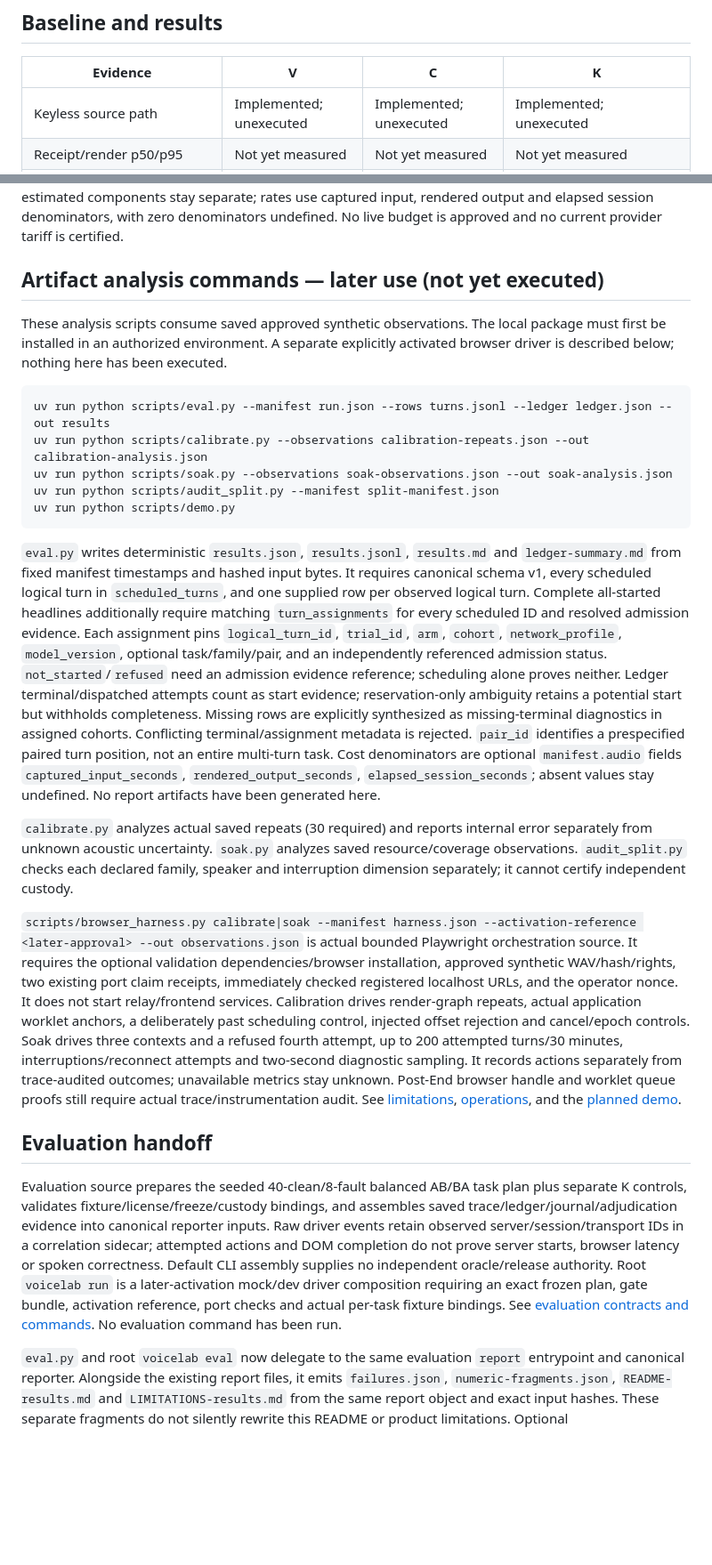
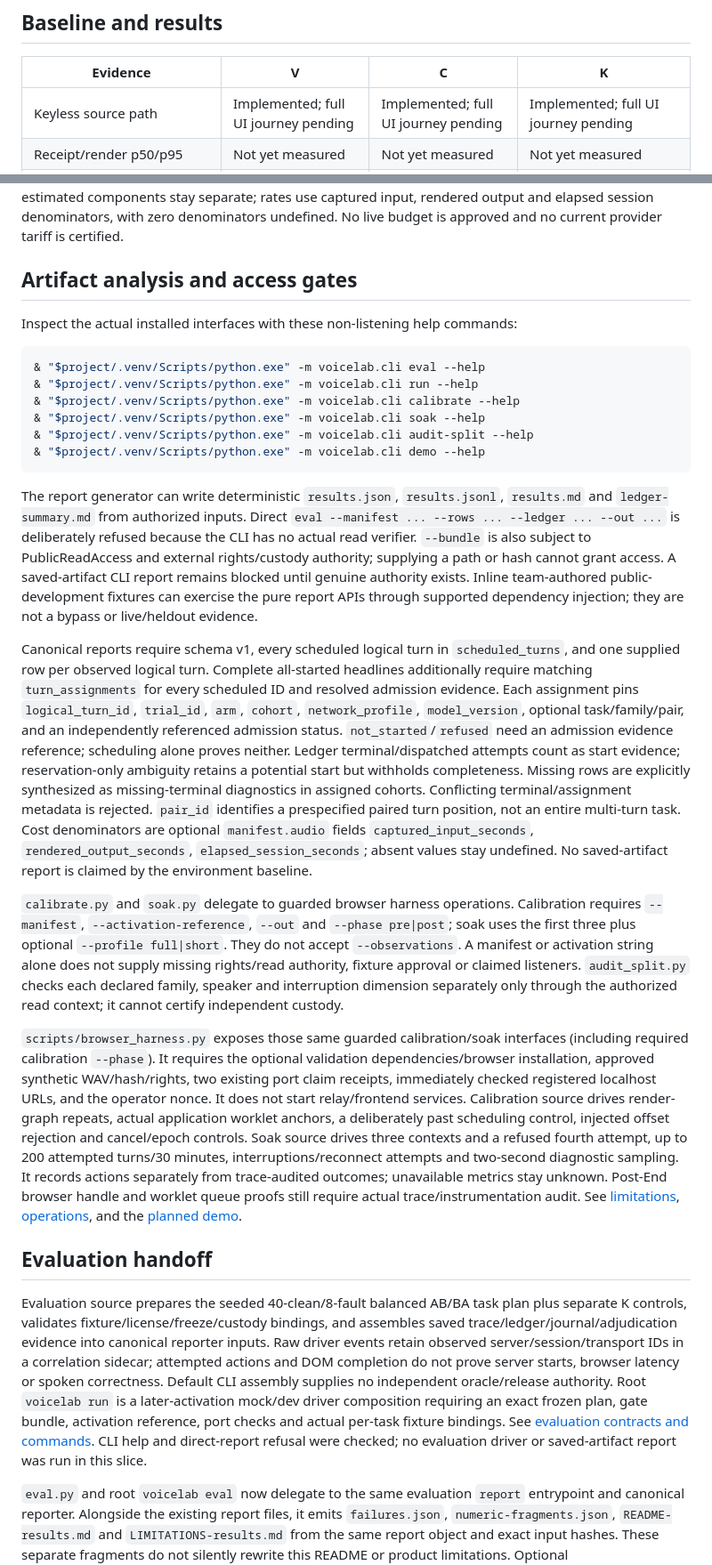
Before and after one commit to royharden/realtime-voice-lab, a Markdown page: README.md, 2 parts joined by grey strips. Shown at 89% size. Rendered like a GitHub page; blank space fills up the shorter version.

Commit message:
docs: align keyless quickstart with locked environment and CLI gates

````diff
--- a/README.md
+++ b/README.md
@@ -47,7 +58,7 @@ V mock uses a documented native wire parser subset and synthetic tool proposals.
 
 | Evidence | V | C | K |
 |---|---|---|---|
-| Keyless source path | Implemented; unexecuted | Implemented; unexecuted | Implemented; unexecuted |
+| Keyless source path | Implemented; full UI journey pending | Implemented; full UI journey pending | Implemented; full UI journey pending |
 | Receipt/render p50/p95 | Not yet measured | Not yet measured | Not yet measured |
 | Spoken-task correctness | Unknown; tone is not speech | Unknown; tone is not speech | Not applicable (control); spoken correctness unknown |
 | Cancellation/recovery/soak | Runtime unverified | Runtime unverified | Runtime unverified |
@@ -61,27 +72,30 @@ Raw receipt/render onset, calibrated render, correctness-qualified conditional l
 
 SQLite reservations occur atomically before each possible attempt, including separate C STT/TTS component attempts. Mock requests have an explicit zero-provider basis. Unknown and interrupted reservations remain exposure; duplicate/late usage becomes append-only evidence and cannot refund an immutable unknown. A bound violation halts subsequent admission. Known cost, unknown exposure and estimated components stay separate; rates use captured input, rendered output and elapsed session denominators, with zero denominators undefined. No live budget is approved and no current provider tariff is certified.
 
-## Artifact analysis commands — later use (not yet executed)
+## Artifact analysis and access gates
 
-These analysis scripts consume saved approved synthetic observations. The local package must first be installed in an authorized environment. A separate explicitly activated browser driver is described below; nothing here has been executed.
+Inspect the actual installed interfaces with these non-listening help commands:
 
-```text
-uv run python scripts/eval.py --manifest run.json --rows turns.jsonl --ledger ledger.json --out results
-uv run python scripts/calibrate.py --observations calibration-repeats.json --out calibration-analysis.json
-uv run python scripts/soak.py --observations soak-observations.json --out soak-analysis.json
-uv run python scripts/audit_split.py --manifest split-manifest.json
-uv run python scripts/demo.py
+```powershell
+& "$project/.venv/Scripts/python.exe" -m voicelab.cli eval --help
+& "$project/.venv/Scripts/python.exe" -m voicelab.cli run --help
+& "$project/.venv/Scripts/python.exe" -m voicelab.cli calibrate --help
+& "$project/.venv/Scripts/python.exe" -m voicelab.cli soak --help
+& "$project/.venv/Scripts/python.exe" -m voicelab.cli audit-split --help
+& "$project/.venv/Scripts/python.exe" -m voicelab.cli demo --help
 ```
 
-`eval.py` writes deterministic `results.json`, `results.jsonl`, `results.md` and `ledger-summary.md` from fixed manifest timestamps and hashed input bytes. It requires canonical schema v1, every scheduled logical turn in `scheduled_turns`, and one supplied row per observed logical turn. Complete all-started headlines additionally require matching `turn_assignments` for every scheduled ID and resolved admission evidence. Each assignment pins `logical_turn_id`, `trial_id`, `arm`, `cohort`, `network_profile`, `model_version`, optional task/family/pair, and an independently referenced admission status. `not_started`/`refused` need an admission evidence reference; scheduling alone proves neither. Ledger terminal/dispatched attempts count as start evidence; reservation-only ambiguity retains a potential start but withholds completeness. Missing rows are explicitly synthesized as missing-terminal diagnostics in assigned cohorts. Conflicting terminal/assignment metadata is rejected. `pair_id` identifies a prespecified paired turn position, not an entire multi-turn task. Cost denominators are optional `manifest.audio` fields `captured_input_seconds`, `rendered_output_seconds`, `elapsed_session_seconds`; absent values stay undefined. No report artifacts have been generated here.
+The report generator can write deterministic `results.json`, `results.jsonl`, `results.md` and `ledger-summary.md` from authorized inputs. Direct `eval --manifest ... --rows ... --ledger ... --out ...` is deliberately refused because the CLI has no actual read verifier. `--bundle` is also subject to PublicReadAccess and external rights/custody authority; supplying a path or hash cannot grant access. A saved-artifact CLI report remains blocked until genuine authority exists. Inline team-authored public-development fixtures can exercise the pure report APIs through supported dependency injection; they are not a bypass or live/heldout evidence.
 
-`calibrate.py` analyzes actual saved repeats (30 required) and reports internal error separately from unknown acoustic uncertainty. `soak.py` analyzes saved resource/coverage observations. `audit_split.py` checks each declared family, speaker and interruption dimension separately; it cannot certify independent custody.
+Canonical reports require schema v1, every scheduled logical turn in `scheduled_turns`, and one supplied row per observed logical turn. Complete all-started headlines additionally require matching `turn_assignments` for every scheduled ID and resolved admission evidence. Each assignment pins `logical_turn_id`, `trial_id`, `arm`, `cohort`, `network_profile`, `model_version`, optional task/family/pair, and an independently referenced admission status. `not_started`/`refused` need an admission evidence reference; scheduling alone proves neither. Ledger terminal/dispatched attempts count as start evidence; reservation-only ambiguity retains a potential start but withholds completeness. Missing rows are explicitly synthesized as missing-terminal diagnostics in assigned cohorts. Conflicting terminal/assignment metadata is rejected. `pair_id` identifies a prespecified paired turn position, not an entire multi-turn task. Cost denominators are optional `manifest.audio` fields `captured_input_seconds`, `rendered_output_seconds`, `elapsed_session_seconds`; absent values stay undefined. No saved-artifact report is claimed by the environment baseline.
 
-`scripts/browser_harness.py calibrate|soak --manifest harness.json --activation-reference <later-approval> --out observations.json` is actual bounded Playwright orchestration source. It requires the optional validation dependencies/browser installation, approved synthetic WAV/hash/rights, two existing port claim receipts, immediately checked registered localhost URLs, and the operator nonce. It does not start relay/frontend services. Calibration drives render-graph repeats, actual application worklet anchors, a deliberately past scheduling control, injected offset rejection and cancel/epoch controls. Soak drives three contexts and a refused fourth attempt, up to 200 attempted turns/30 minutes, interruptions/reconnect attempts and two-second diagnostic sampling. It records actions separately from trace-audited outcomes; unavailable metrics stay unknown. Post-End browser handle and worklet queue proofs still require actual trace/instrumentation audit. See [limitations](docs/LIMITATIONS.md), [operations](docs/OPERATIONS.md), and the [planned demo](docs/DEMO.md).
+`calibrate.py` and `soak.py` delegate to guarded browser harness operations. Calibration requires `--manifest`, `--activation-reference`, `--out` and `--phase pre|post`; soak uses the first three plus optional `--profile full|short`. They do not accept `--observations`. A manifest or activation string alone does not supply missing rights/read authority, fixture approval or claimed listeners. `audit_split.py` checks each declared family, speaker and interruption dimension separately only through the authorized read context; it cannot certify independent custody.
+
+`scripts/browser_harness.py` exposes those same guarded calibration/soak interfaces (including required calibration `--phase`). It requires the optional validation dependencies/browser installation, approved synthetic WAV/hash/rights, two existing port claim receipts, immediately checked registered localhost URLs, and the operator nonce. It does not start relay/frontend services. Calibration source drives render-graph repeats, actual application worklet anchors, a deliberately past scheduling control, injected offset rejection and cancel/epoch controls. Soak source drives three contexts and a refused fourth attempt, up to 200 attempted turns/30 minutes, interruptions/reconnect attempts and two-second diagnostic sampling. It records actions separately from trace-audited outcomes; unavailable metrics stay unknown. Post-End browser handle and worklet queue proofs still require actual trace/instrumentation audit. See [limitations](docs/LIMITATIONS.md), [operations](docs/OPERATIONS.md), and the [planned demo](docs/DEMO.md).
 
 ## Evaluation handoff
 
-Evaluation source prepares the seeded 40-clean/8-fault balanced AB/BA task plan plus separate K controls, validates fixture/license/freeze/custody bindings, and assembles saved trace/ledger/journal/adjudication evidence into canonical reporter inputs. Raw driver events retain observed server/session/transport IDs in a correlation sidecar; attempted actions and DOM completion do not prove server starts, browser latency or spoken correctness. Default CLI assembly supplies no independent oracle/release authority. Root `voicelab run` is a later-activation mock/dev driver composition requiring an exact frozen plan, gate bundle, activation reference, port checks and actual per-task fixture bindings. See [evaluation contracts and commands](docs/EVALUATION.md). No evaluation command has been run.
+Evaluation source prepares the seeded 40-clean/8-fault balanced AB/BA task plan plus separate K controls, validates fixture/license/freeze/custody bindings, and assembles saved trace/ledger/journal/adjudication evidence into canonical reporter inputs. Raw driver events retain observed server/session/transport IDs in a correlation sidecar; attempted actions and DOM completion do not prove server starts, browser latency or spoken correctness. Default CLI assembly supplies no independent oracle/release authority. Root `voicelab run` is a later-activation mock/dev driver composition requiring an exact frozen plan, gate bundle, activation reference, port checks and actual per-task fixture bindings. See [evaluation contracts and commands](docs/EVALUATION.md). CLI help and direct-report refusal were checked; no evaluation driver or saved-artifact report was run in this slice.
 
 `eval.py` and root `voicelab eval` now delegate to the same evaluation `report` entrypoint and canonical reporter. Alongside the existing report files, it emits `failures.json`, `numeric-fragments.json`, `README-results.md` and `LIMITATIONS-results.md` from the same report object and exact input hashes. These separate fragments do not silently rewrite this README or product limitations. Optional EvidenceRecord/source-hash inputs bind original trace/audio/ledger/oracle provenance and canonical result hashes. No report or numeric fragment has been generated. Incomplete costs permit only clearly labeled known-part rates, with unknown liability alongside them; no complete cost/affordability winner follows.
 
````
Also changed, not shown: other parts of README.md (+25 -14 lines), docs/OPERATIONS.md (+83 -15 lines).
